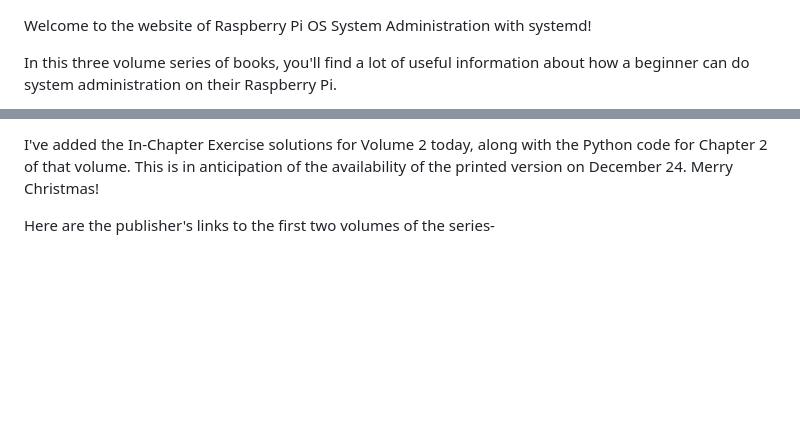
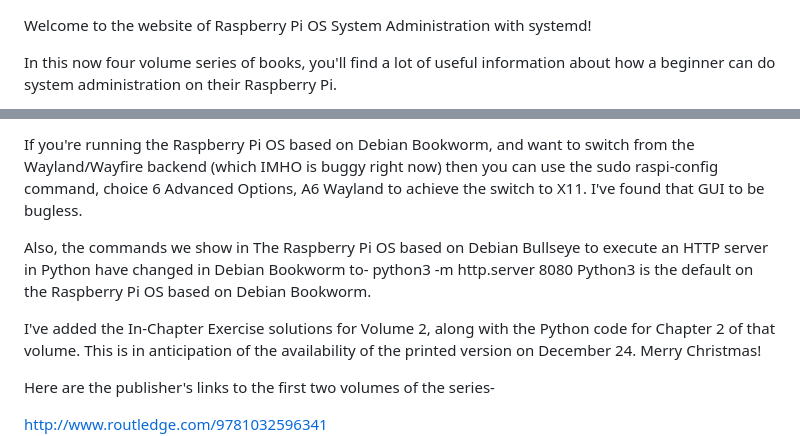
Before and after one commit to bobk48/RaspberryPiOS, a Markdown page: README.md, 2 parts joined by grey strips. Drawn GitHub-style; blank space fills up the shorter version.

```diff
--- a/README.md
+++ b/README.md
@@ -1,6 +1,6 @@
 Welcome to the website of Raspberry Pi OS System Administration with systemd!
 
-In this three volume series of books, you'll find a lot of useful
+In this now four volume series of books, you'll find a lot of useful
 information about how a beginner can do system administration on their
 Raspberry Pi.
 
@@ -8,5 +8,15 @@ Latest News as of 12/3/2023
 
-I've added the In-Chapter Exercise solutions for Volume 2 today,
+If you're running the Raspberry Pi OS based on Debian Bookworm, and want
+to switch from the Wayland/Wayfire backend (which IMHO is buggy right now)
+then you can use the sudo raspi-config command, choice 6 Advanced Options, A6
+Wayland to achieve the switch to X11. I've found that GUI to be bugless.
+
+Also, the commands we show in The Raspberry Pi OS based on Debian Bullseye
+to execute an HTTP server in Python have changed in Debian Bookworm to-
+python3 -m http.server 8080
+Python3 is the default on the Raspberry Pi OS based on Debian Bookworm.
+
+I've added the In-Chapter Exercise solutions for Volume 2,
 along with the Python code for Chapter 2 of that volume. This is in
 anticipation of the availability of the printed version on December 24.
 Merry Christmas!
```
Also changed, not shown: other parts of README.md (+1 -1 lines).
